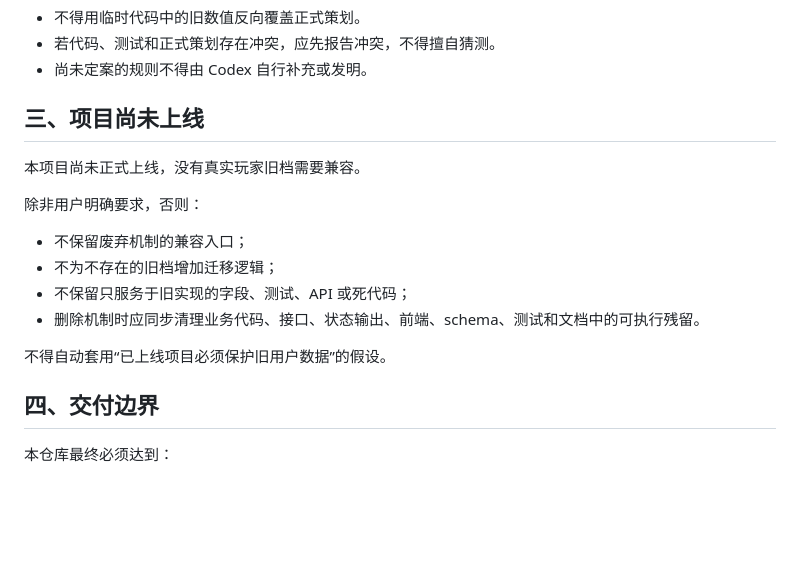
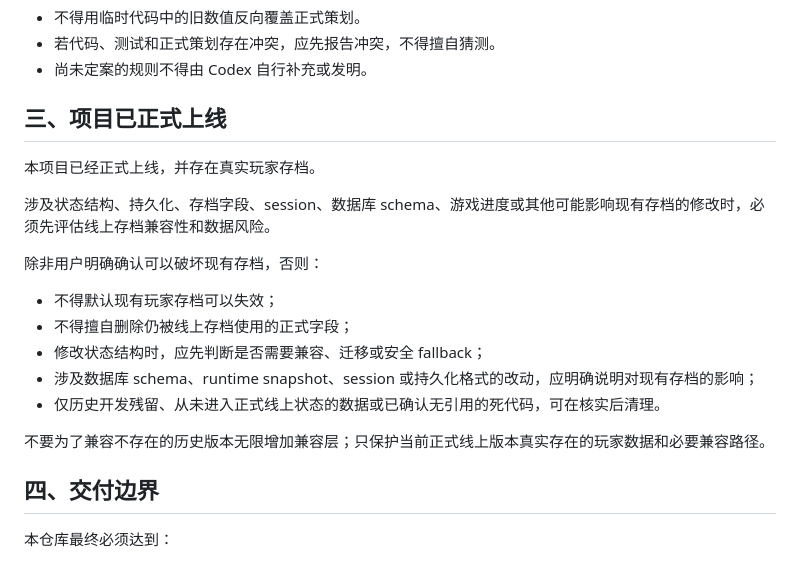
Before and after one commit to racy1501/Camping-Plaza, a Markdown page: AGENTS.md, the part around the change. Rendered like a GitHub page; blank space fills up the shorter version.

Commit message:
docs: update live project guidance

```diff
--- a/AGENTS.md
+++ b/AGENTS.md
@@ -25,18 +25,21 @@
 - 若代码、测试和正式策划存在冲突，应先报告冲突，不得擅自猜测。
 - 尚未定案的规则不得由 Codex 自行补充或发明。
 
-## 三、项目尚未上线
+## 三、项目已正式上线
 
-本项目尚未正式上线，没有真实玩家旧档需要兼容。
+本项目已经正式上线，并存在真实玩家存档。
 
-除非用户明确要求，否则：
+涉及状态结构、持久化、存档字段、session、数据库 schema、游戏进度或其他可能影响现有存档的修改时，必须先评估线上存档兼容性和数据风险。
 
-- 不保留废弃机制的兼容入口；
-- 不为不存在的旧档增加迁移逻辑；
-- 不保留只服务于旧实现的字段、测试、API 或死代码；
-- 删除机制时应同步清理业务代码、接口、状态输出、前端、schema、测试和文档中的可执行残留。
+除非用户明确确认可以破坏现有存档，否则：
 
-不得自动套用“已上线项目必须保护旧用户数据”的假设。
+- 不得默认现有玩家存档可以失效；
+- 不得擅自删除仍被线上存档使用的正式字段；
+- 修改状态结构时，应先判断是否需要兼容、迁移或安全 fallback；
+- 涉及数据库 schema、runtime snapshot、session 或持久化格式的改动，应明确说明对现有存档的影响；
+- 仅历史开发残留、从未进入正式线上状态的数据或已确认无引用的死代码，可在核实后清理。
+
+不要为了兼容不存在的历史版本无限增加兼容层；只保护当前正式线上版本真实存在的玩家数据和必要兼容路径。
 
 ## 四、交付边界
 
```
